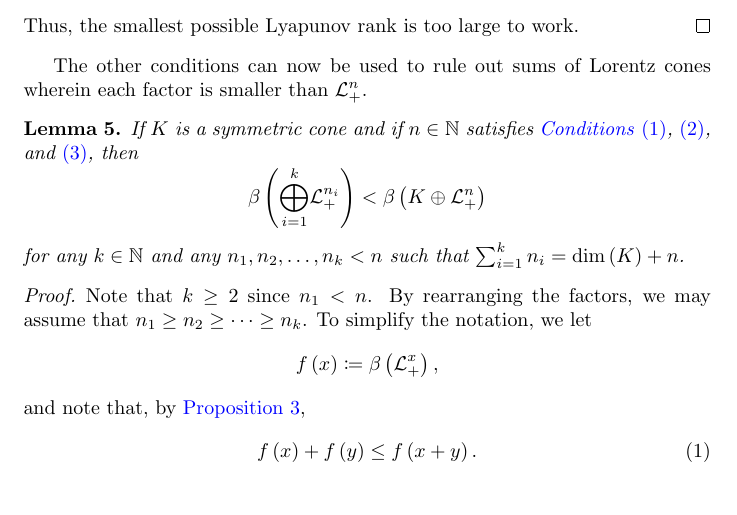
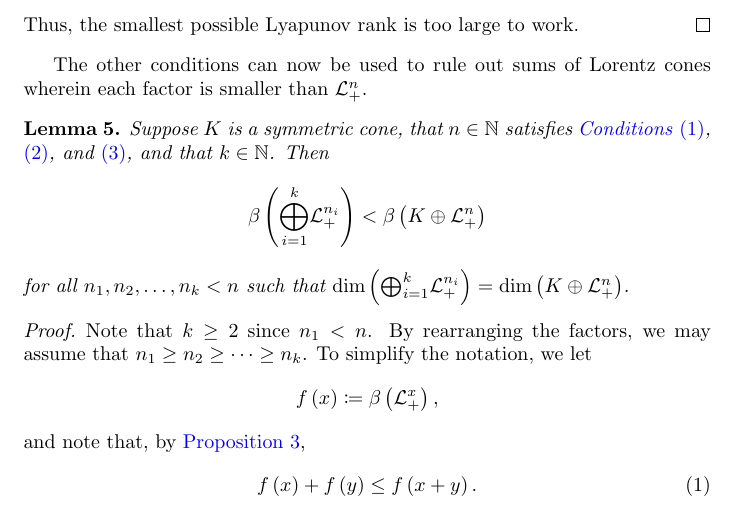
Before and after one commit to orlitzky/the_uniqueness_of_lyapunov_rank_among_symmetric_cones, a LaTeX paper (the_uniqueness_of_lyapunov_rank_among_symmetric_cones.tex): part of page 10 of 21, cut so that both start at the same text. Compiled offline with pdfLaTeX.

Commit message:
Reword the statement of Lemma 5
The point of this lemma is that a given cone does not have similacra
of a certain form, so it's more suggestive to say explicitly that the
dimensions of the two cones can't be equal.

```diff
--- a/the_uniqueness_of_lyapunov_rank_among_symmetric_cones.tex
+++ b/the_uniqueness_of_lyapunov_rank_among_symmetric_cones.tex
@@ -820,8 +820,9 @@
     cones wherein each factor is smaller than $\Lnplus$.
 
     \begin{lemma}\label{lem:not all smaller factors}
-      If $K$ is a symmetric cone and if $n \in \Nn[1]$ satisfies
-      \cref{itm:condition1,itm:condition2,itm:condition3}, then
+      Suppose $K$ is a symmetric cone, that $n \in \Nn[1]$ satisfies
+      \cref{itm:condition1,itm:condition2,itm:condition3}, and that $k
+      \in \Nn[1]$. Then
       %
       \begin{equation*}
         \lyapunovrank{\directsummany{i=1}{k}{\Lnplus[n_{i}]}}
@@ -829,8 +830,9 @@
         \lyapunovrank{\directsum{K}{\Lnplus}}
       \end{equation*}
       %
-      for any $k \in \Nn[1]$ and any $n_{1},n_{2},\ldots,n_{k} < n$
-      such that $\sum_{i=1}^{k} n_{i} = \dim\of{K} + n$.
+      for all $n_{1},n_{2},\ldots,n_{k} < n$ such that
+      $\dim\of{\directsummany{i=1}{k}{\Lnplus[n_{i}]}} =
+      \dim\of{\directsum{K}{\Lnplus}}$.
 
       \begin{proof}
         Note that $k \ge 2$ since $n_{1} < n$. By rearranging the
```
